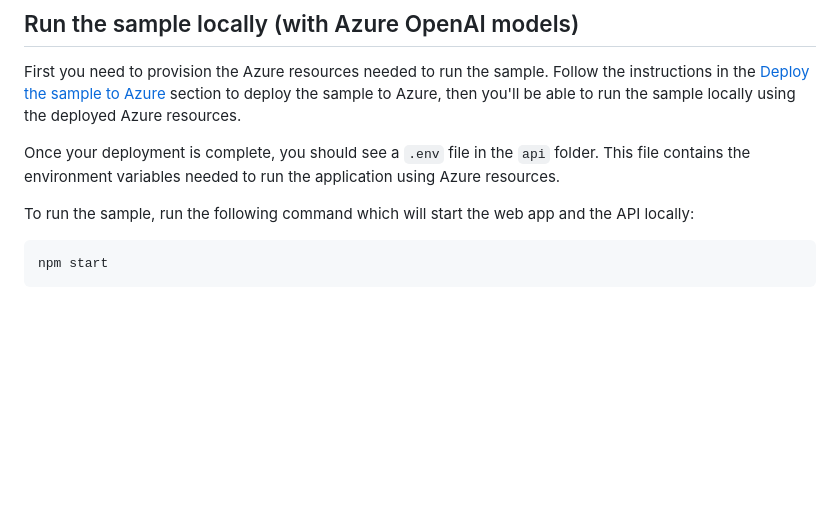
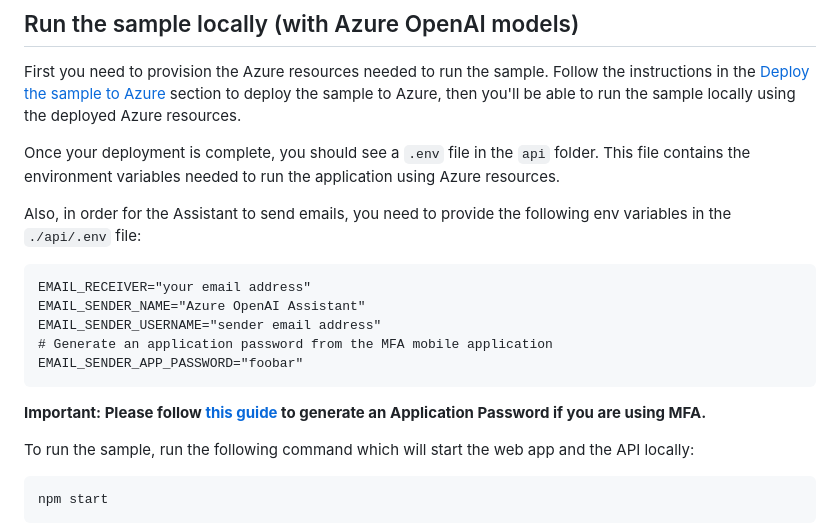
Before and after one commit to Azure-Samples/azure-openai-assistant-javascript, a Markdown page: README.md, the part around the change. Rendered like a GitHub page; blank space fills up the shorter version.

Commit message:
chore: add docs about email settings

````diff
--- a/README.md
+++ b/README.md
@@ -77,6 +77,18 @@ First you need to provision the Azure resources needed to run the sample. Follow
 
 Once your deployment is complete, you should see a `.env` file in the `api` folder. This file contains the environment variables needed to run the application using Azure resources.
 
+Also, in order for the Assistant to send emails, you need to provide the following env variables in the `./api/.env` file:
+
+```
+EMAIL_RECEIVER="your email address"
+EMAIL_SENDER_NAME="Azure OpenAI Assistant"
+EMAIL_SENDER_USERNAME="sender email address"
+# Generate an application password from the MFA mobile application
+EMAIL_SENDER_APP_PASSWORD="foobar"
+```
+
+**Important: Please follow [this guide](https://support.microsoft.com/en-us/account-billing/manage-app-passwords-for-two-step-verification-d6dc8c6d-4bf7-4851-ad95-6d07799387e9) to generate an Application Password if you are using MFA.**
+
 To run the sample, run the following command which will start the web app and the API locally:
 
 ```bash
````
